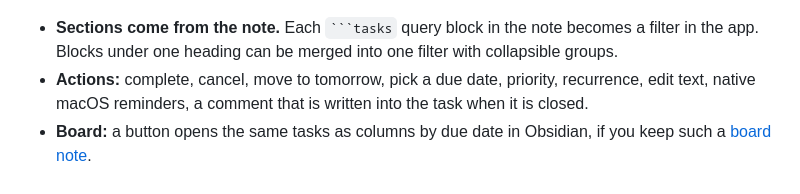
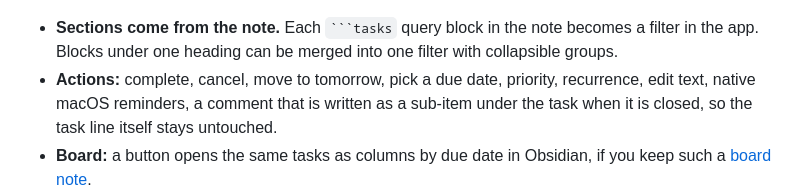
Before and after one commit to daoktar/taskradarbar, a Markdown page: README.md, the part around the change. Drawn GitHub-style.

`````diff
--- a/README.md
+++ b/README.md
@@ -8,7 +8,7 @@ A macOS menu bar app that shows the tasks of one [Obsidian](https://obsidian.md)
 </p>
 
 - **Sections come from the note.** Each ```` ```tasks ```` query block in the note becomes a filter in the app. Blocks under one heading can be merged into one filter with collapsible groups.
-- **Actions:** complete, cancel, move to tomorrow, pick a due date, priority, recurrence, edit text, native macOS reminders, a comment that is written into the task when it is closed.
+- **Actions:** complete, cancel, move to tomorrow, pick a due date, priority, recurrence, edit text, native macOS reminders, a comment that is written as a sub-item under the task when it is closed, so the task line itself stays untouched.
 - **Board:** a button opens the same tasks as columns by due date in Obsidian, if you keep such a [board note](docs/board.md).
 - **Reminders before meetings.** A query block whose bold label starts with a time (`**15:30 - Roadmap review**`) is a meeting: the app sends one notification with that block's tasks 15 minutes, 30 minutes, 1 hour or 2 hours before it. The default for all sections is in the gear menu; the bell in the header sets another lead time, or none, for one section.
 - **Daily reminder for a section.** In a section without timed meetings the same bell sets a time of day: the app then sends one notification with everything in that section, every day at that time.
`````
Also changed, not shown: docs/screenshot-board.png, docs/screenshot-panel.png, docs/screenshot.png, 3 other files.
